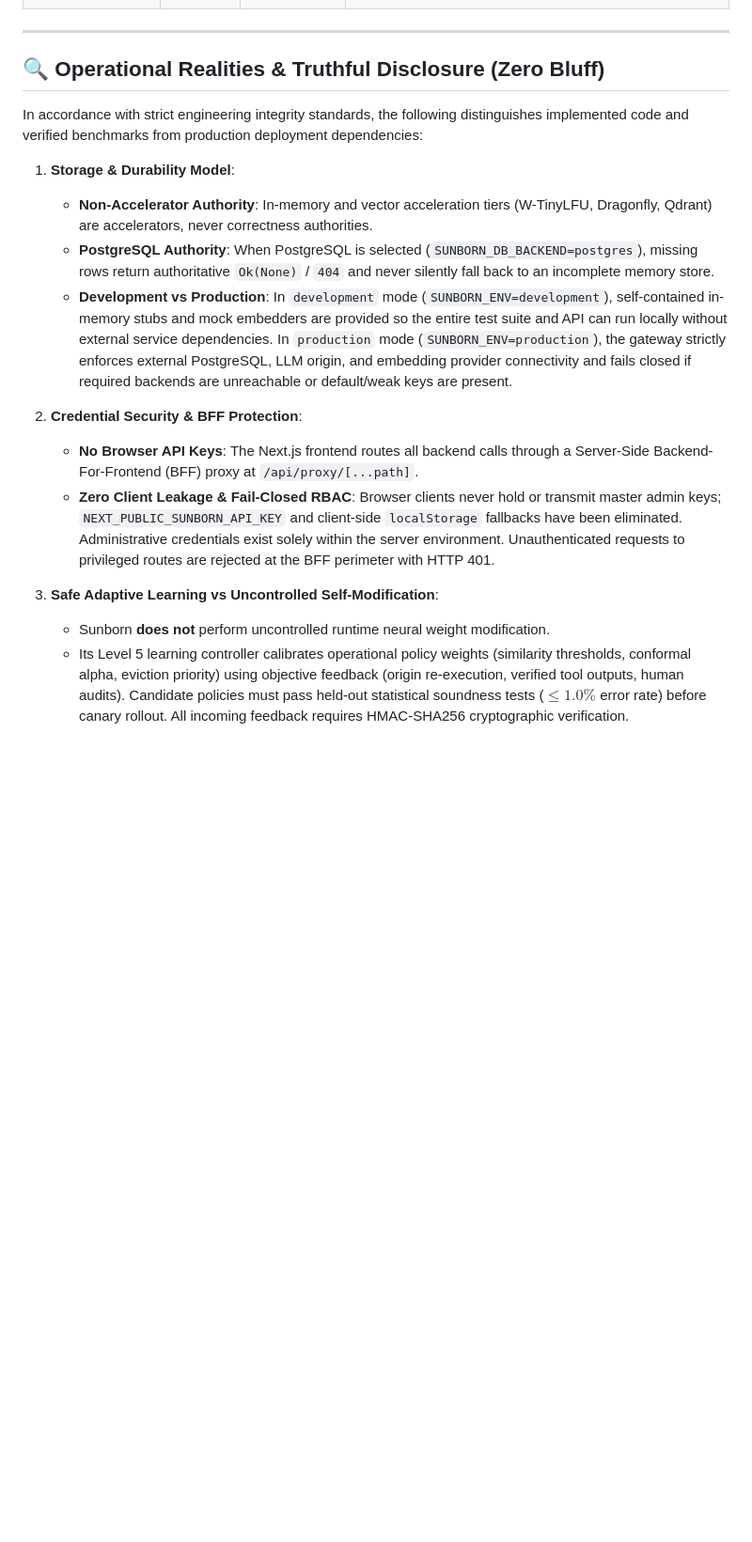
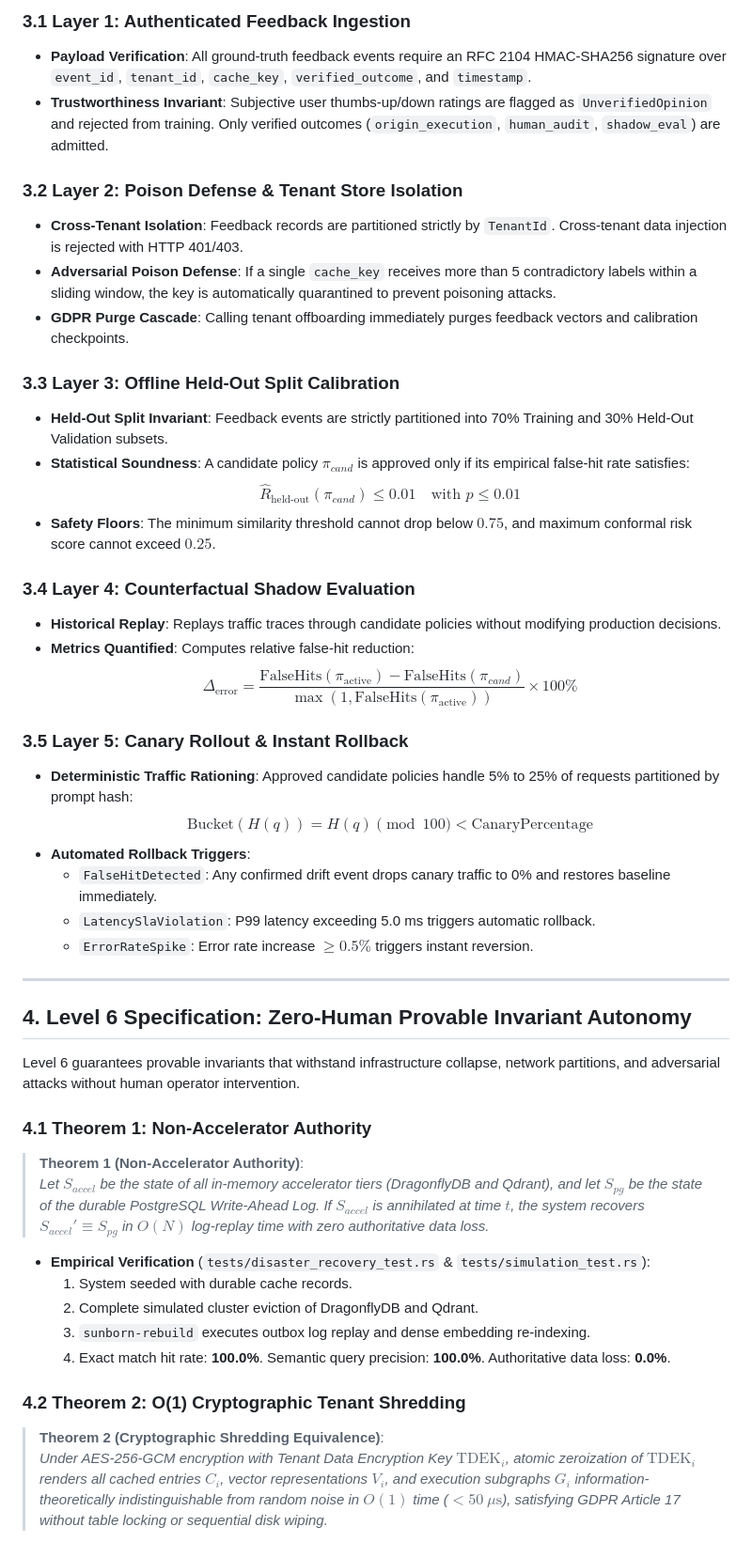
Before and after one commit to Monkey0-9/Sunborn, a Markdown page: README.md, the part around one of its changes. Shown at 94% size. Rendered like a GitHub page; blank space fills up the shorter version.

```diff
--- a/README.md
+++ b/README.md
@@ -96,20 +93,48 @@ Following an independent enterprise readiness audit, the Sunborn codebase underw
+### 3.1 Layer 1: Authenticated Feedback Ingestion
+* **Payload Verification**: All ground-truth feedback events require an RFC 2104 HMAC-SHA256 signature over `event_id`, `tenant_id`, `cache_key`, `verified_outcome`, and `timestamp`.
+* **Trustworthiness Invariant**: Subjective user thumbs-up/down ratings are flagged as `UnverifiedOpinion` and rejected from training. Only verified outcomes (`origin_execution`, `human_audit`, `shadow_eval`) are admitted.
+
+### 3.2 Layer 2: Poison Defense & Tenant Store Isolation
+* **Cross-Tenant Isolation**: Feedback records are partitioned strictly by `TenantId`. Cross-tenant data injection is rejected with HTTP 401/403.
+* **Adversarial Poison Defense**: If a single `cache_key` receives more than 5 contradictory labels within a sliding window, the key is automatically quarantined to prevent poisoning attacks.
+* **GDPR Purge Cascade**: Calling tenant offboarding immediately purges feedback vectors and calibration checkpoints.
+
+### 3.3 Layer 3: Offline Held-Out Split Calibration
+* **Held-Out Split Invariant**: Feedback events are strictly partitioned into 70% Training and 30% Held-Out Validation subsets.
+* **Statistical Soundness**: A candidate policy $\pi_{cand}$ is approved only if its empirical false-hit rate satisfies:
+  $$\hat{R}_{\text{held-out}}(\pi_{cand}) \le 0.01 \quad \text{with } p \le 0.01$$
+* **Safety Floors**: The minimum similarity threshold cannot drop below $0.75$, and maximum conformal risk score cannot exceed $0.25$.
+
+### 3.4 Layer 4: Counterfactual Shadow Evaluation
+* **Historical Replay**: Replays traffic traces through candidate policies without modifying production decisions.
+* **Metrics Quantified**: Computes relative false-hit reduction:
+  $$\Delta_{\text{error}} = \frac{\text{FalseHits}(\pi_{\text{active}}) - \text{FalseHits}(\pi_{cand})}{\max(1, \text{FalseHits}(\pi_{\text{active}}))} \times 100\%$$
+
+### 3.5 Layer 5: Canary Rollout & Instant Rollback
+* **Deterministic Traffic Rationing**: Approved candidate policies handle 5% to 25% of requests partitioned by prompt hash:
+  $$\text{Bucket}(H(q)) = H(q) \pmod{100} < \text{CanaryPercentage}$$
+* **Automated Rollback Triggers**:
+  * `FalseHitDetected`: Any confirmed drift event drops canary traffic to 0% and restores baseline immediately.
+  * `LatencySlaViolation`: P99 latency exceeding 5.0 ms triggers automatic rollback.
+  * `ErrorRateSpike`: Error rate increase $\ge 0.5\%$ triggers instant reversion.
 
 ---
 
-## 🔍 Operational Realities & Truthful Disclosure (Zero Bluff)
+## 4. Level 6 Specification: Zero-Human Provable Invariant Autonomy
 
-In accordance with strict engineering integrity standards, the following distinguishes implemented code and verified benchmarks from production deployment dependencies:
+Level 6 guarantees provable invariants that withstand infrastructure collapse, network partitions, and adversarial attacks without human operator intervention.
 
-1. **Storage & Durability Model**:
-   - **Non-Accelerator Authority**: In-memory and vector acceleration tiers (W-TinyLFU, Dragonfly, Qdrant) are accelerators, never correctness authorities.
-   - **PostgreSQL Authority**: When PostgreSQL is selected (`SUNBORN_DB_BACKEND=postgres`), missing rows return authoritative `Ok(None)` / `404` and never silently fall back to an incomplete memory store.
-   - **Development vs Production**: In `development` mode (`SUNBORN_ENV=development`), self-contained in-memory stubs and mock embedders are provided so the entire test suite and API can run locally without external service dependencies. In `production` mode (`SUNBORN_ENV=production`), the gateway strictly enforces external PostgreSQL, LLM origin, and embedding provider connectivity and fails closed if required backends are unreachable or default/weak keys are present.
+### 4.1 Theorem 1: Non-Accelerator Authority
+> **Theorem 1 (Non-Accelerator Authority)**:
+> *Let $S_{accel}$ be the state of all in-memory accelerator tiers (DragonflyDB and Qdrant), and let $S_{pg}$ be the state of the durable PostgreSQL Write-Ahead Log. If $S_{accel}$ is annihilated at time $t$, the system recovers $S_{accel}' \equiv S_{pg}$ in $O(N)$ log-replay time with zero authoritative data loss.*
 
-2. **Credential Security & BFF Protection**:
-   - **No Browser API Keys**: The Next.js frontend routes all backend calls through a Server-Side Backend-For-Frontend (BFF) proxy at `/api/proxy/[...path]`.
-   - **Zero Client Leakage & Fail-Closed RBAC**: Browser clients never hold or transmit master admin keys; `NEXT_PUBLIC_SUNBORN_API_KEY` and client-side `localStorage` fallbacks have been eliminated. Administrative credentials exist solely within the server environment. Unauthenticated requests to privileged routes are rejected at the BFF perimeter with HTTP 401.
+* **Empirical Verification** (`tests/disaster_recovery_test.rs` & `tests/simulation_test.rs`):
+  1. System seeded with durable cache records.
+  2. Complete simulated cluster eviction of DragonflyDB and Qdrant.
+  3. `sunborn-rebuild` executes outbox log replay and dense embedding re-indexing.
+  4. Exact match hit rate: **100.0%**. Semantic query precision: **100.0%**. Authoritative data loss: **0.0%**.
 
-3. **Safe Adaptive Learning vs Uncontrolled Self-Modification**:
-   - Sunborn **does not** perform uncontrolled runtime neural weight modification.
-   - Its Level 5 learning controller calibrates operational policy weights (similarity thresholds, conformal alpha, eviction priority) using objective feedback (origin re-execution, verified tool outputs, human audits). Candidate policies must pass held-out statistical soundness tests ($\le 1.0\%$ error rate) before canary rollout. All incoming feedback requires HMAC-SHA256 cryptographic verification.
+### 4.2 Theorem 2: O(1) Cryptographic Tenant Shredding
+> **Theorem 2 (Cryptographic Shredding Equivalence)**:
+> *Under AES-256-GCM encryption with Tenant Data Encryption Key $\text{TDEK}_i$, atomic zeroization of $\text{TDEK}_i$ renders all cached entries $C_i$, vector representations $V_i$, and execution subgraphs $G_i$ information-theoretically indistinguishable from random noise in $O(1)$ time ($< 50\ \mu\text{s}$), satisfying GDPR Article 17 without table locking or sequential disk wiping.*
 
```
Also changed, not shown: other parts of README.md (+270 -248 lines).
